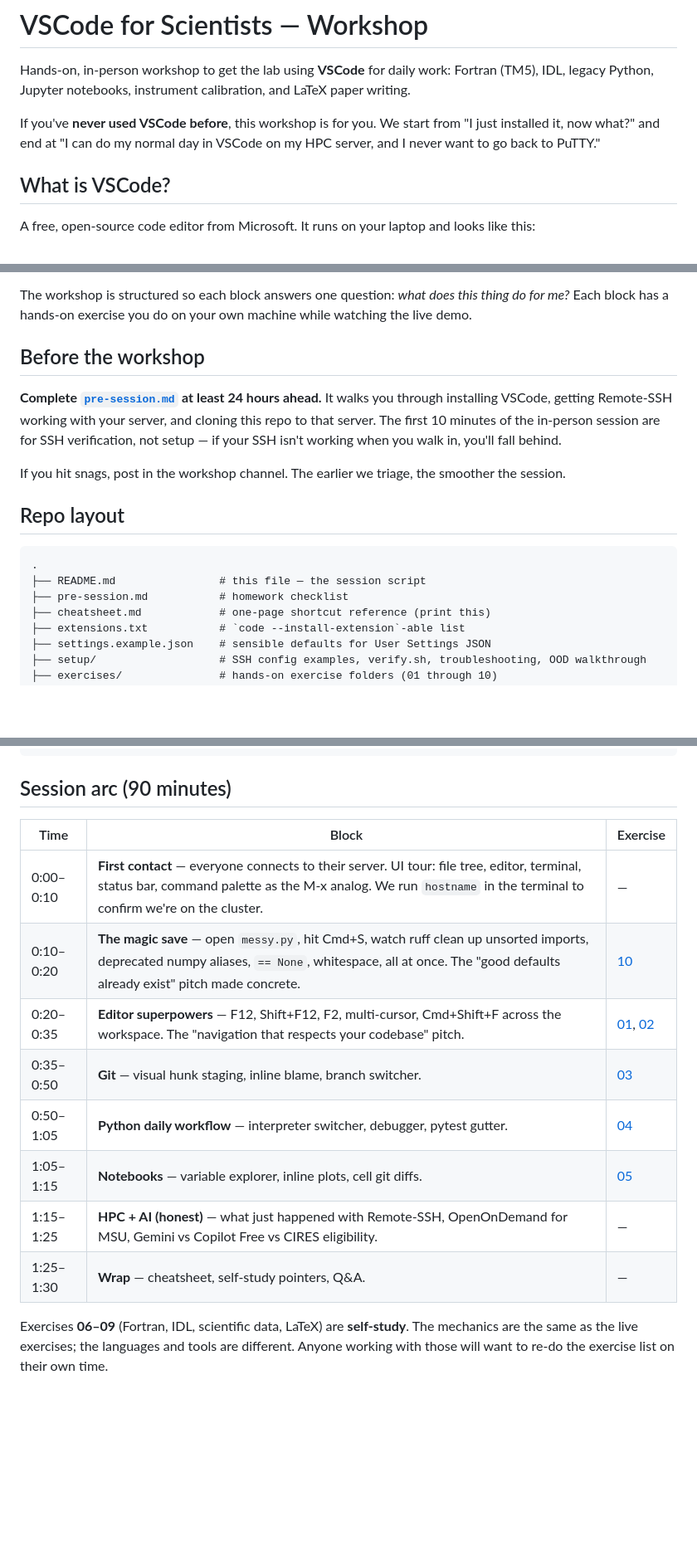
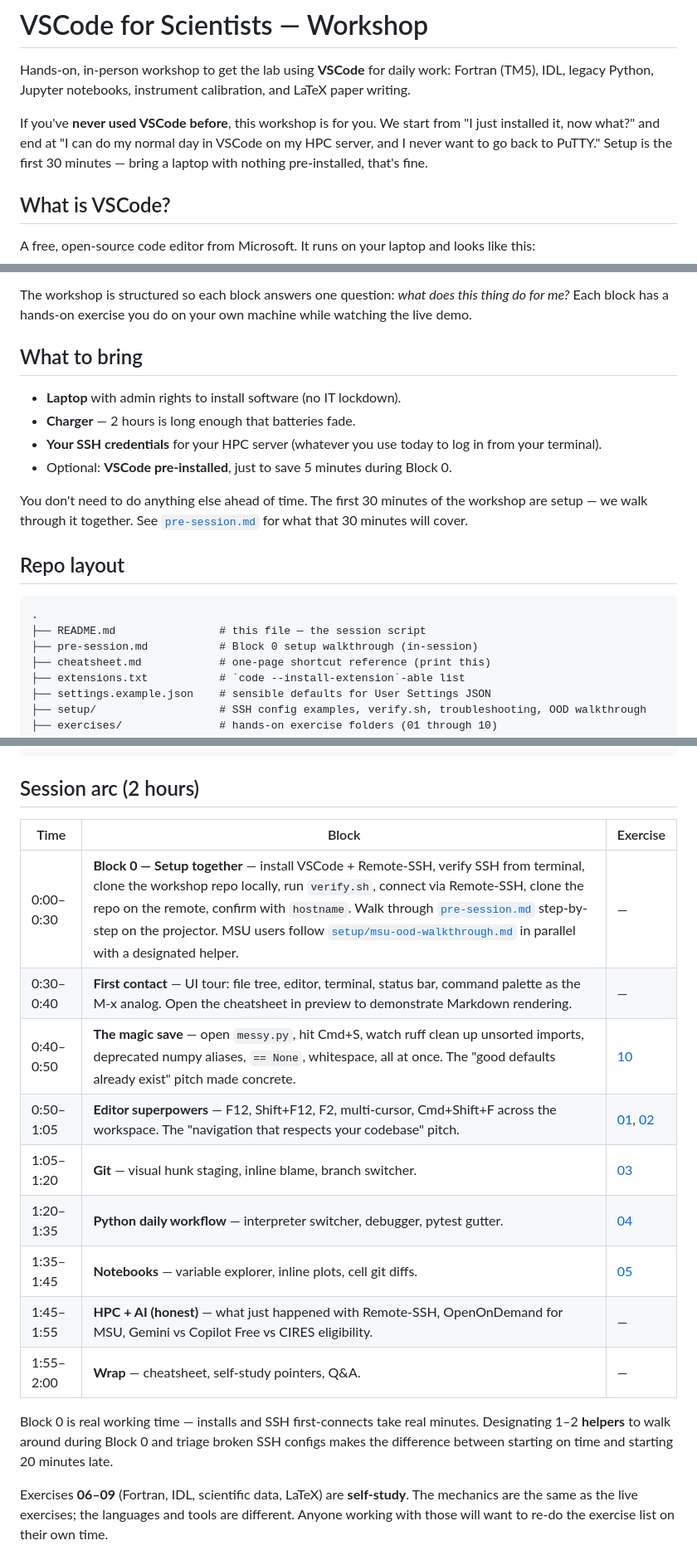
Before and after one commit to pera-noaa/vscode-for-scientists, a Markdown page: README.md, 3 parts joined by grey strips. Shown at 83% size. GitHub-like rendering; blank space fills up the shorter version.

````diff
--- a/README.md
+++ b/README.md
@@ -2,7 +2,7 @@
 
 Hands-on, in-person workshop to get the lab using **VSCode** for daily work: Fortran (TM5), IDL, legacy Python, Jupyter notebooks, instrument calibration, and LaTeX paper writing.
 
-If you've **never used VSCode before**, this workshop is for you. We start from "I just installed it, now what?" and end at "I can do my normal day in VSCode on my HPC server, and I never want to go back to PuTTY."
+If you've **never used VSCode before**, this workshop is for you. We start from "I just installed it, now what?" and end at "I can do my normal day in VSCode on my HPC server, and I never want to go back to PuTTY." Setup is the first 30 minutes — bring a laptop with nothing pre-installed, that's fine.
 
 ## What is VSCode?
 
@@ -23,17 +23,20 @@ What makes it relevant to a scientific lab:
 
 The workshop is structured so each block answers one question: *what does this thing do for me?* Each block has a hands-on exercise you do on your own machine while watching the live demo.
 
-## Before the workshop
+## What to bring
 
-**Complete [`pre-session.md`](pre-session.md) at least 24 hours ahead.** It walks you through installing VSCode, getting Remote-SSH working with your server, and cloning this repo to that server. The first 10 minutes of the in-person session are for SSH verification, not setup — if your SSH isn't working when you walk in, you'll fall behind.
+- **Laptop** with admin rights to install software (no IT lockdown).
+- **Charger** — 2 hours is long enough that batteries fade.
+- **Your SSH credentials** for your HPC server (whatever you use today to log in from your terminal).
+- Optional: **VSCode pre-installed**, just to save 5 minutes during Block 0.
 
-If you hit snags, post in the workshop channel. The earlier we triage, the smoother the session.
+You don't need to do anything else ahead of time. The first 30 minutes of the workshop are setup — we walk through it together. See [`pre-session.md`](pre-session.md) for what that 30 minutes will cover.
 
 ## Repo layout
 ```
 .
 ├── README.md                # this file — the session script
-├── pre-session.md           # homework checklist
+├── pre-session.md           # Block 0 setup walkthrough (in-session)
 ├── cheatsheet.md            # one-page shortcut reference (print this)
 ├── extensions.txt           # `code --install-extension`-able list
 ├── settings.example.json    # sensible defaults for User Settings JSON
@@ -55,18 +58,21 @@ If you hit snags, post in the workshop channel. The earlier we triage, the smoot
     └── customization.md     # emacs keymap, profiles, settings sync
 ```
 
-## Session arc (90 minutes)
+## Session arc (2 hours)
 
 | Time | Block | Exercise |
 |---|---|---|
-| 0:00–0:10 | **First contact** — everyone connects to their server. UI tour: file tree, editor, terminal, status bar, command palette as the M-x analog. We run `hostname` in the terminal to confirm we're on the cluster. | — |
-| 0:10–0:20 | **The magic save** — open `messy.py`, hit Cmd+S, watch ruff clean up unsorted imports, deprecated numpy aliases, `== None`, whitespace, all at once. The "good defaults already exist" pitch made concrete. | [10](exercises/10-ruff-magic/) |
-| 0:20–0:35 | **Editor superpowers** — F12, Shift+F12, F2, multi-cursor, Cmd+Shift+F across the workspace. The "navigation that respects your codebase" pitch. | [01](exercises/01-navigation/), [02](exercises/02-search-replace/) |
-| 0:35–0:50 | **Git** — visual hunk staging, inline blame, branch switcher. | [03](exercises/03-git/) |
-| 0:50–1:05 | **Python daily workflow** — interpreter switcher, debugger, pytest gutter. | [04](exercises/04-debugging/) |
-| 1:05–1:15 | **Notebooks** — variable explorer, inline plots, cell git diffs. | [05](exercises/05-jupyter/) |
-| 1:15–1:25 | **HPC + AI (honest)** — what just happened with Remote-SSH, OpenOnDemand for MSU, Gemini vs Copilot Free vs CIRES eligibility. | — |
-| 1:25–1:30 | **Wrap** — cheatsheet, self-study pointers, Q&A. | — |
+| 0:00–0:30 | **Block 0 — Setup together** — install VSCode + Remote-SSH, verify SSH from terminal, clone the workshop repo locally, run `verify.sh`, connect via Remote-SSH, clone the repo on the remote, confirm with `hostname`. Walk through [`pre-session.md`](pre-session.md) step-by-step on the projector. MSU users follow [`setup/msu-ood-walkthrough.md`](setup/msu-ood-walkthrough.md) in parallel with a designated helper. | — |
+| 0:30–0:40 | **First contact** — UI tour: file tree, editor, terminal, status bar, command palette as the M-x analog. Open the cheatsheet in preview to demonstrate Markdown rendering. | — |
+| 0:40–0:50 | **The magic save** — open `messy.py`, hit Cmd+S, watch ruff clean up unsorted imports, deprecated numpy aliases, `== None`, whitespace, all at once. The "good defaults already exist" pitch made concrete. | [10](exercises/10-ruff-magic/) |
+| 0:50–1:05 | **Editor superpowers** — F12, Shift+F12, F2, multi-cursor, Cmd+Shift+F across the workspace. The "navigation that respects your codebase" pitch. | [01](exercises/01-navigation/), [02](exercises/02-search-replace/) |
+| 1:05–1:20 | **Git** — visual hunk staging, inline blame, branch switcher. | [03](exercises/03-git/) |
+| 1:20–1:35 | **Python daily workflow** — interpreter switcher, debugger, pytest gutter. | [04](exercises/04-debugging/) |
+| 1:35–1:45 | **Notebooks** — variable explorer, inline plots, cell git diffs. | [05](exercises/05-jupyter/) |
+| 1:45–1:55 | **HPC + AI (honest)** — what just happened with Remote-SSH, OpenOnDemand for MSU, Gemini vs Copilot Free vs CIRES eligibility. | — |
+| 1:55–2:00 | **Wrap** — cheatsheet, self-study pointers, Q&A. | — |
+
+Block 0 is real working time — installs and SSH first-connects take real minutes. Designating 1–2 **helpers** to walk around during Block 0 and triage broken SSH configs makes the difference between starting on time and starting 20 minutes late.
 
 Exercises **06–09** (Fortran, IDL, scientific data, LaTeX) are **self-study**. The mechanics are the same as the live exercises; the languages and tools are different. Anyone working with those will want to re-do the exercise list on their own time.
 
````
Also changed, not shown: pre-session.md (+26 -14 lines).
